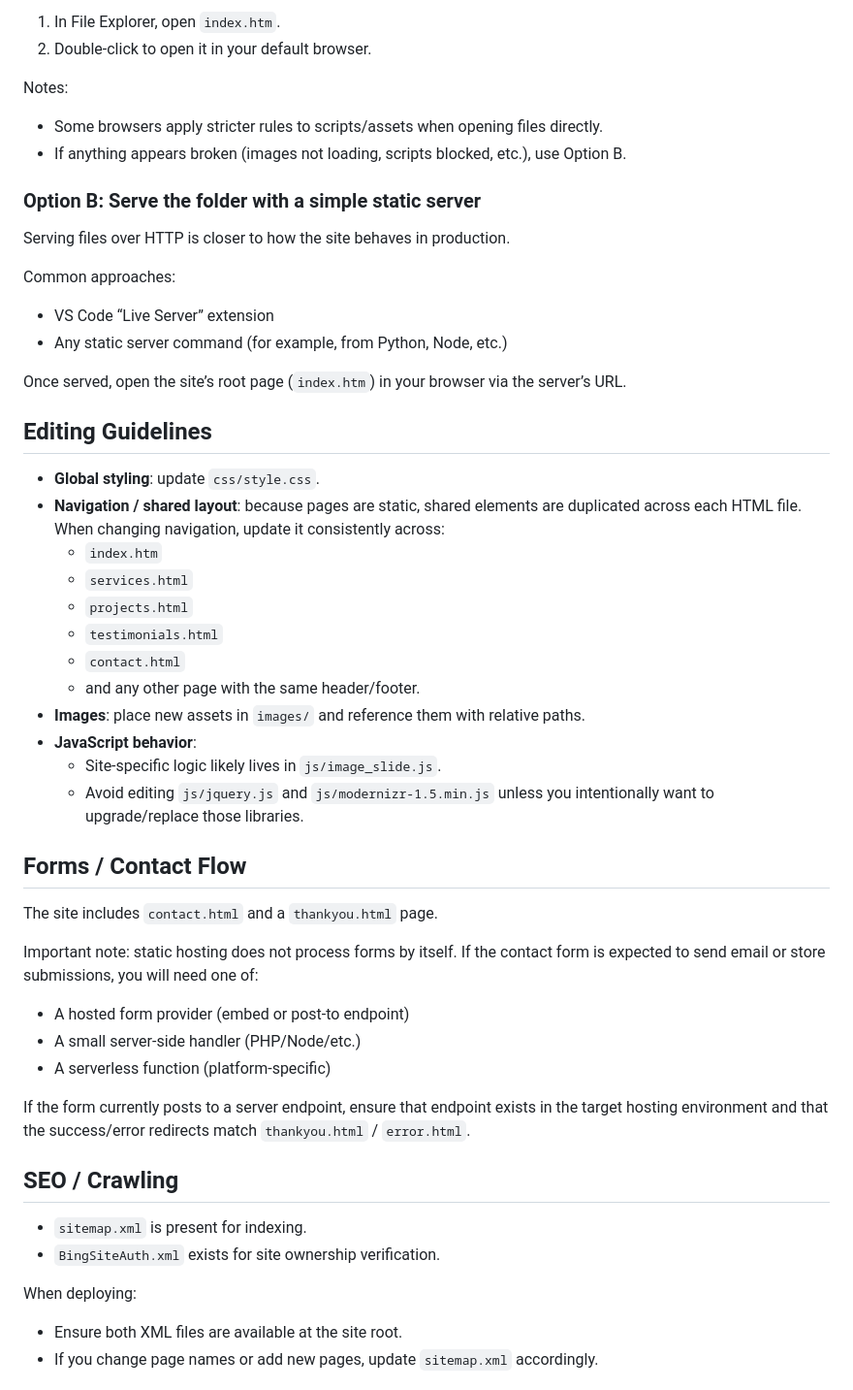
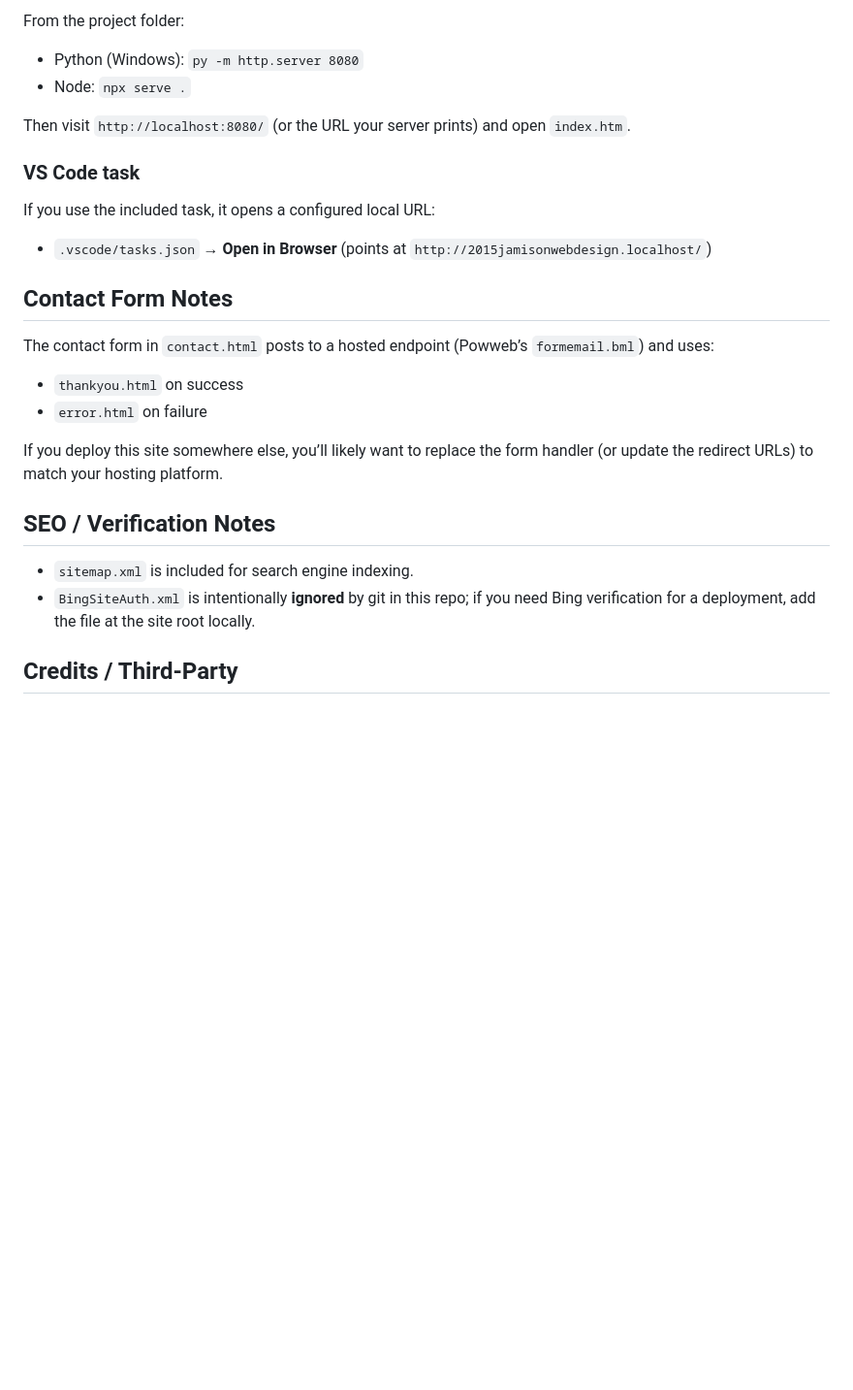
Before and after one commit to FrankJamison/2015JamisonWebDesign, a Markdown page: README.md, the part around one of its changes. Shown at 97% size. Drawn GitHub-style; blank space fills up the shorter version.

Commit message:
Update README for recruiters

```diff
--- a/README.md
+++ b/README.md
@@ -76,57 +77,30 @@ Because this is a static site, you can view it in a couple of simple ways:
 
-1. In File Explorer, open `index.htm`.
-2. Double-click to open it in your default browser.
+From the project folder:
 
-Notes:
+- Python (Windows): `py -m http.server 8080`
+- Node: `npx serve .`
 
-- Some browsers apply stricter rules to scripts/assets when opening files directly.
-- If anything appears broken (images not loading, scripts blocked, etc.), use Option B.
+Then visit `http://localhost:8080/` (or the URL your server prints) and open `index.htm`.
 
-### Option B: Serve the folder with a simple static server
+### VS Code task
 
-Serving files over HTTP is closer to how the site behaves in production.
+If you use the included task, it opens a configured local URL:
 
-Common approaches:
+- `.vscode/tasks.json` → **Open in Browser** (points at `http://2015jamisonwebdesign.localhost/`)
 
-- VS Code “Live Server” extension
-- Any static server command (for example, from Python, Node, etc.)
+## Contact Form Notes
 
-Once served, open the site’s root page (`index.htm`) in your browser via the server’s URL.
+The contact form in `contact.html` posts to a hosted endpoint (Powweb’s `formemail.bml`) and uses:
 
-## Editing Guidelines
+- `thankyou.html` on success
+- `error.html` on failure
 
-- **Global styling**: update `css/style.css`.
-- **Navigation / shared layout**: because pages are static, shared elements are duplicated across each HTML file. When changing navigation, update it consistently across:
-  - `index.htm`
-  - `services.html`
-  - `projects.html`
-  - `testimonials.html`
-  - `contact.html`
-  - and any other page with the same header/footer.
-- **Images**: place new assets in `images/` and reference them with relative paths.
-- **JavaScript behavior**:
-  - Site-specific logic likely lives in `js/image_slide.js`.
-  - Avoid editing `js/jquery.js` and `js/modernizr-1.5.min.js` unless you intentionally want to upgrade/replace those libraries.
+If you deploy this site somewhere else, you’ll likely want to replace the form handler (or update the redirect URLs) to match your hosting platform.
 
-## Forms / Contact Flow
+## SEO / Verification Notes
 
-The site includes `contact.html` and a `thankyou.html` page.
+- `sitemap.xml` is included for search engine indexing.
+- `BingSiteAuth.xml` is intentionally **ignored** by git in this repo; if you need Bing verification for a deployment, add the file at the site root locally.
 
-Important note: static hosting does not process forms by itself. If the contact form is expected to send email or store submissions, you will need one of:
+## Credits / Third‑Party
 
-- A hosted form provider (embed or post-to endpoint)
-- A small server-side handler (PHP/Node/etc.)
-- A serverless function (platform-specific)
-
-If the form currently posts to a server endpoint, ensure that endpoint exists in the target hosting environment and that the success/error redirects match `thankyou.html` / `error.html`.
-
-## SEO / Crawling
-
-- `sitemap.xml` is present for indexing.
-- `BingSiteAuth.xml` exists for site ownership verification.
-
-When deploying:
-
-- Ensure both XML files are available at the site root.
-- If you change page names or add new pages, update `sitemap.xml` accordingly.
-
```
Also changed, not shown: other parts of README.md (+59 -79 lines).
